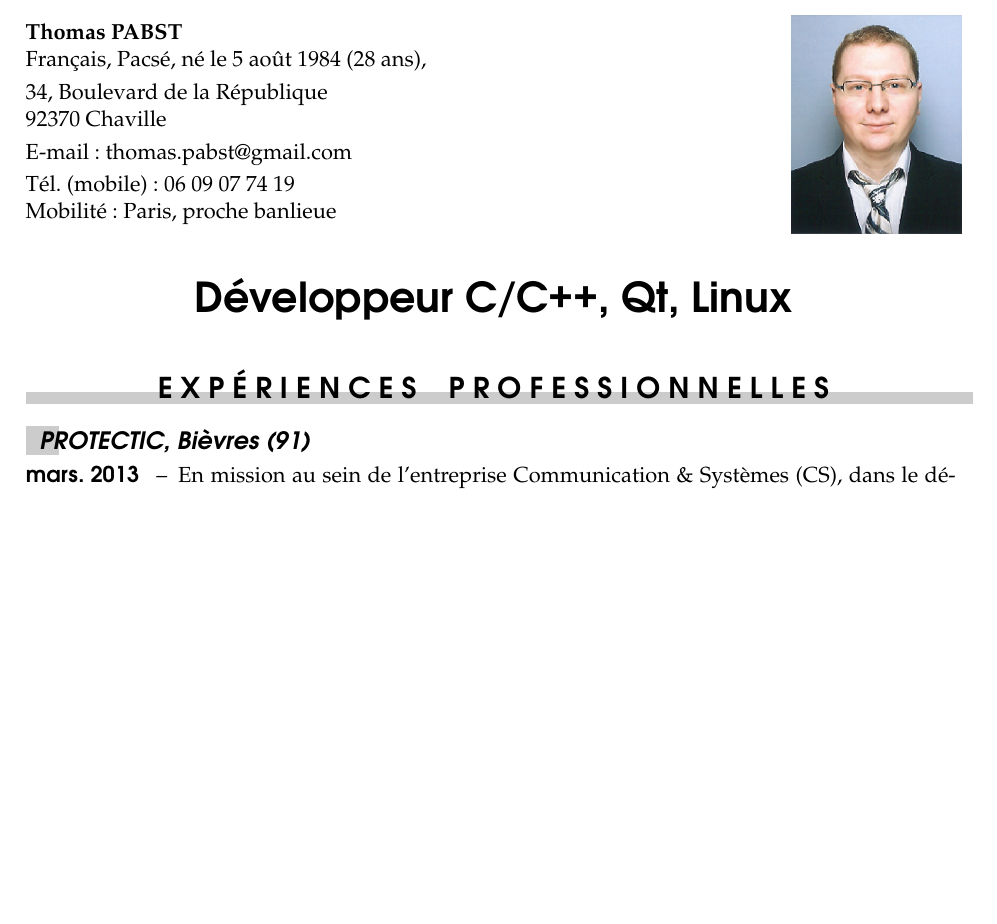
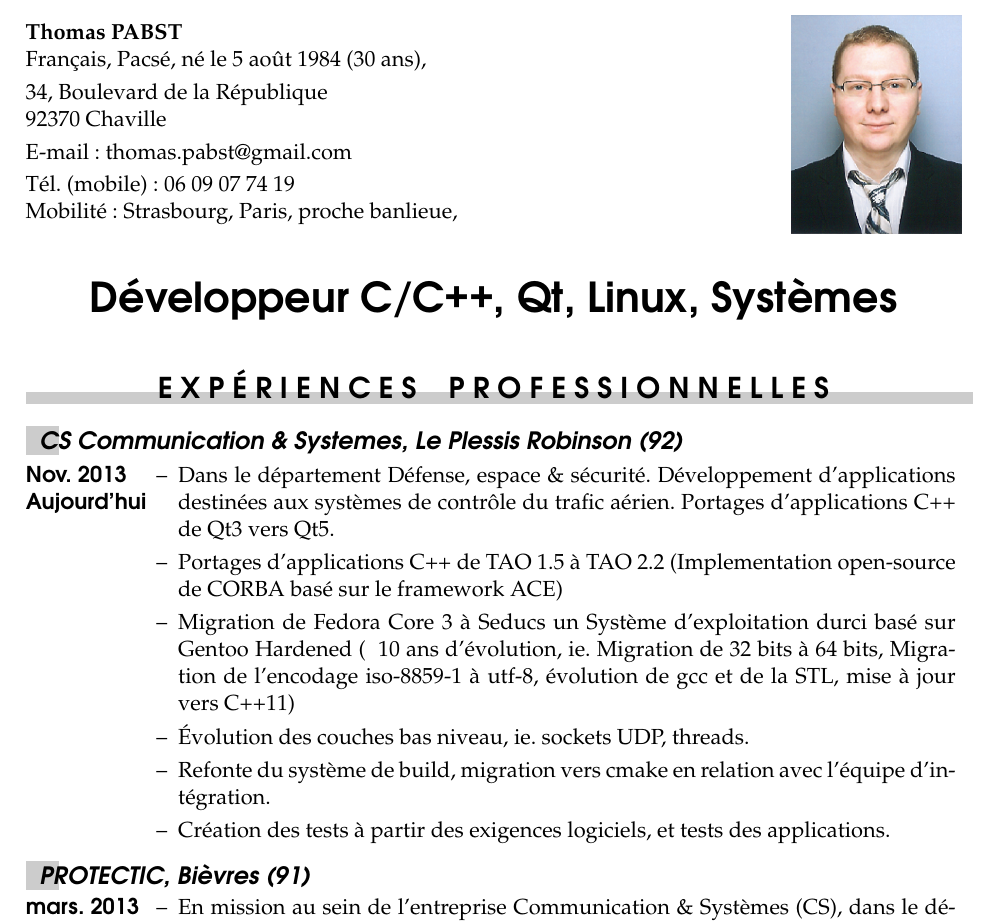
Before and after one commit to tpabst/curriculum-vitae, a LaTeX CV (cv_Thomas_PABST.tex, which reads cv_experience.tex): part of page 1 of 3, cut so that both start at the same text, the shorter picture padded with empty space. Compiled offline with pdfLaTeX; the source files are stored in an older character set and shown here as Unicode.

Commit message:
update cv for 2015

```diff
--- a/cv_Thomas_PABST.tex
+++ b/cv_Thomas_PABST.tex
@@ -24,12 +24,12 @@ pdftitle={CV Thomas Pabst},pdfauthor={Thomas Pabst},pdfsubject={Curriculum Vitae
 %%%%%%%%%%%%%%%%%%%%%%%%%%%%%%%%%%%
 
 \leftheader{{\textbf{Thomas PABST}}\\
-Français, Pacsé, né le 5 août 1984 (28 ans),\\[1mm]
+Français, Pacsé, né le 5 août 1984 (30 ans),\\[1mm]
 34, Boulevard de la République\\
 92370 Chaville\\[1mm]
 E-mail : \href{mailto:thomas.pabst@gmail.com}{thomas.pabst@gmail.com}\\[1mm]
 Tél. (mobile) : 06 09 07 74 19\\
-Mobilité~: Paris, proche banlieue
+Mobilité~: Strasbourg, Paris, proche banlieue,
 %Tél. (domicile) : 01 23 45 67 89
 }
 \rightheader{~%\\[\baselineskip] % saute une ligne
@@ -42,7 +42,7 @@ Mobilité~: Paris, proche banlieue
 \titlefont{\fontfamily{pag}\selectfont\bfseries\huge}
 \title{
 	   %Développeur langage C~/~C++ \\
-	   Développeur C/C++, Qt, Linux \\}
+	   Développeur C/C++, Qt, Linux, Systèmes \\}
 %\subtitle{Jeune diplômé}
 
 %\subtitlefont{\fontfamily{pzc}\selectfont\itshape\huge}
--- a/cv_experience.tex
+++ b/cv_experience.tex
@@ -1,4 +1,29 @@
 \begin{rubric}{E X P \'{E} R I E N C E S ~~ P R O F E S S I O N N E L L E S}
+
+    \subrubric{\href{http://www.c-s.fr} CS Communication \& Systemes, Le Plessis Robinson (92)}
+\entry*[Nov. 2013 ~Aujourd'hui]
+Dans le département Défense, espace \& sécurité. Développement
+d'applications destinées aux systèmes de contrôle du trafic aérien.
+Portages d'applications C++ de Qt3 vers Qt5.
+  \vspace{1mm}
+  \entry*
+    Portages d'applications C++ de TAO 1.5 à TAO 2.2 (Implementation open-source de CORBA basé sur
+    le framework ACE)
+  \vspace{1mm}
+  \entry*
+    Migration de Fedora Core 3 à Seducs un Système d'exploitation durci basé sur Gentoo Hardened
+    (~ 10 ans d'évolution, ie. Migration de 32 bits à 64 bits, Migration de l'encodage iso-8859-1
+    à utf-8, évolution de gcc et de la STL, mise à jour vers C++11)
+  \vspace{1mm}
+  \entry*
+    Évolution des couches bas niveau, ie. sockets UDP, threads.
+  \vspace{1mm}
+  \entry*
+    Refonte du système de build, migration vers cmake en relation avec l'équipe d'intégration.
+  \vspace{1mm}
+  \entry*
+    Création des tests à partir des exigences logiciels, et tests des applications.
+
 
 \subrubric{\href{http://www.protectic.fr/} PROTECTIC, Bièvres (91)}
 \entry*[mars. 2013 ~Aujourd'hui]
```
Also changed, not shown: cv_Thomas_PABST.pdf.
